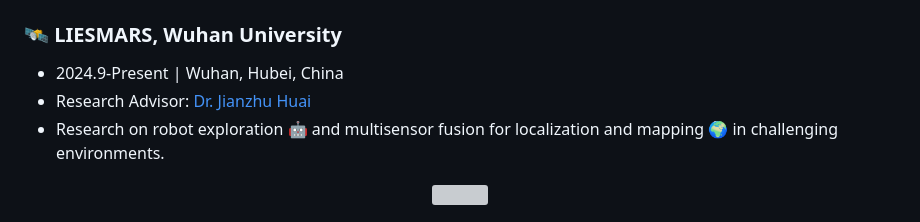
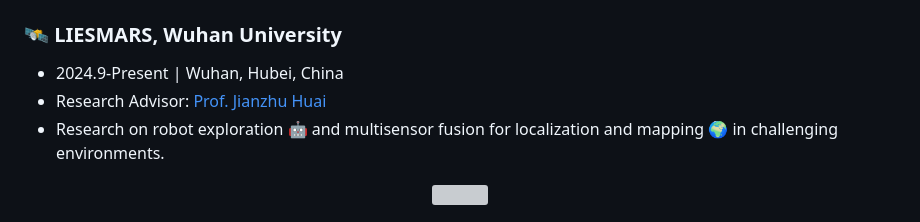
Before and after one commit to RightTr/RightTr, a Markdown page: README.md, the part around the change. Drawn GitHub-style; grey boxes are pictures that could not be loaded.

```diff
--- a/README.md
+++ b/README.md
@@ -31,7 +31,7 @@
 # Research Experience
 ### 🛰️ LIESMARS, Wuhan University
 * 2024.9-Present | Wuhan, Hubei, China
-* Research Advisor: [Dr. Jianzhu Huai](https://www.jianzhuhuai.com/)
+* Research Advisor: [Prof. Jianzhu Huai](https://www.jianzhuhuai.com/)
 * Research on robot exploration 🤖 and multisensor fusion for localization and mapping 🌍 in challenging environments.
 <p align="center">
     <img src="assets/LIESMARS.svg?v=2" width="150" />
```
